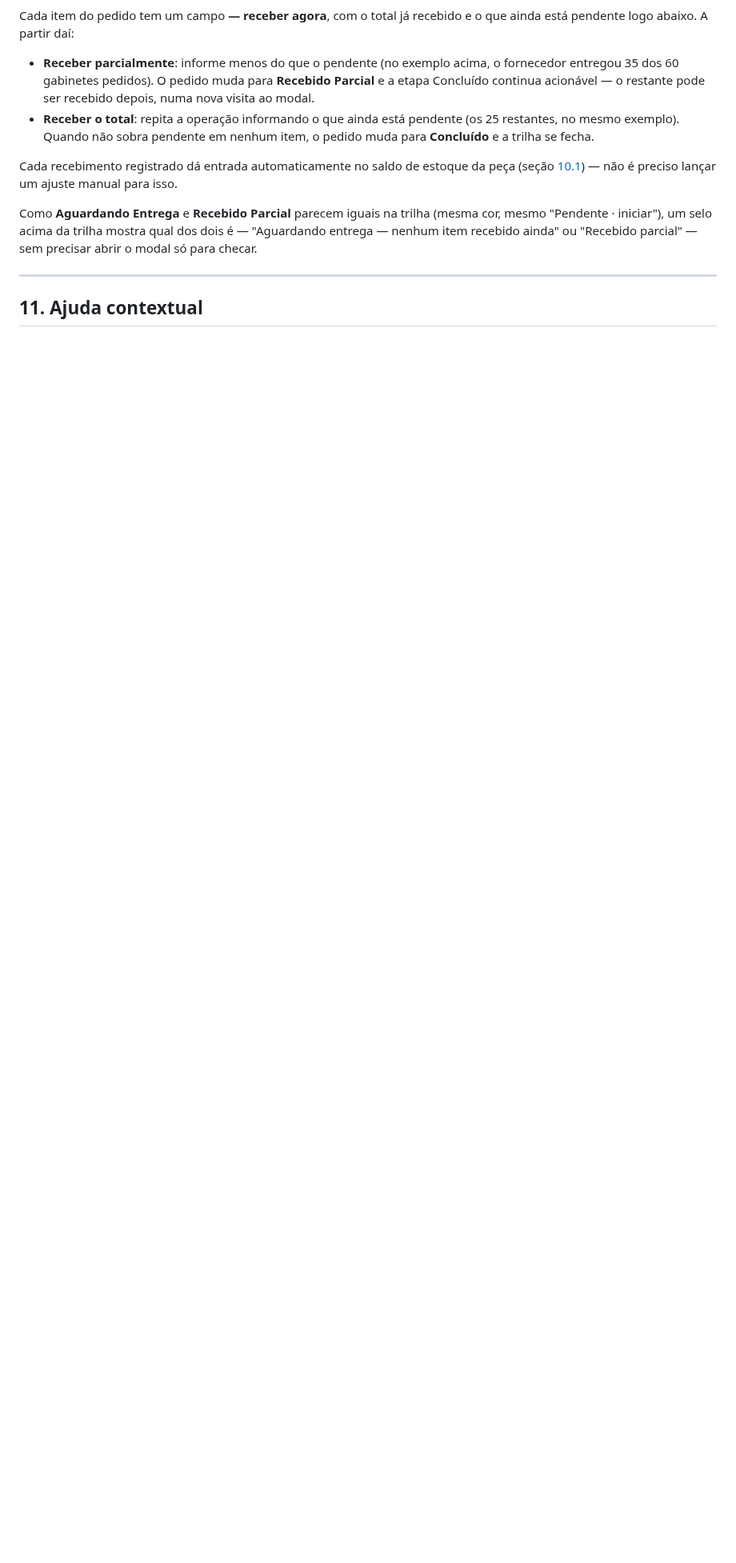
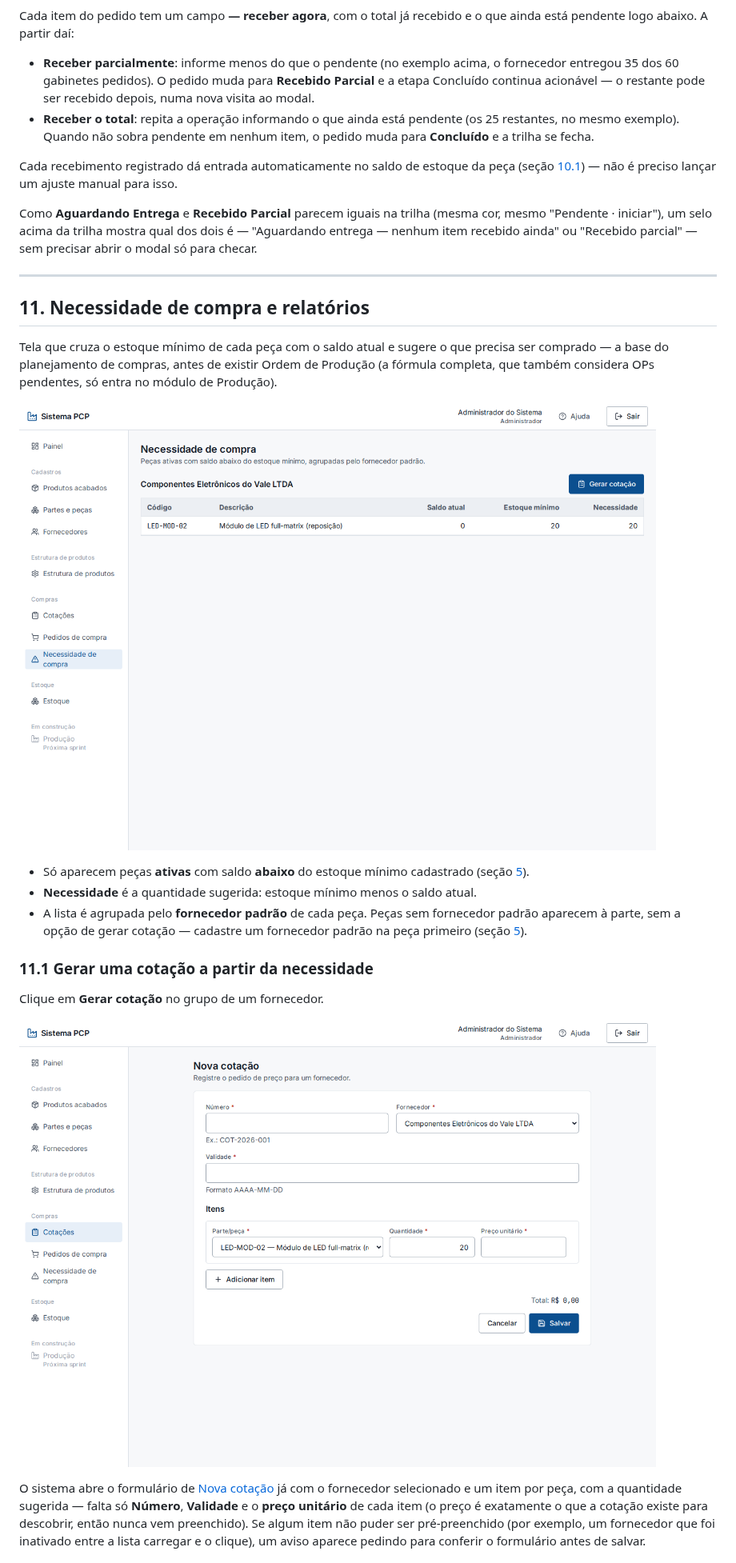
Before and after one commit to gustavoflandal/PCP-Lev, a Markdown page: docs/8_MANUAL_OPERACAO.md, the part around one of its changes. Shown at 80% size. Drawn GitHub-style; pictures changed too: docs/screenshots/32-necessidade-compra-lista.png (added), docs/screenshots/33-necessidade-compra-gerar-cotacao.png (added); blank space fills up the shorter version.

Commit message:
docs: screenshots e manual da necessidade de compra e relatorios (Fase 2.4)

```diff
--- a/docs/8_MANUAL_OPERACAO.md
+++ b/docs/8_MANUAL_OPERACAO.md
@@ -394,4 +407,34 @@ parcial" — sem precisar abrir o modal só para checar.
 
 ---
 
-## 11. Ajuda contextual
+## 11. Necessidade de compra e relatórios
+
+Tela que cruza o estoque mínimo de cada peça com o saldo atual e sugere o que
+precisa ser comprado — a base do planejamento de compras, antes de existir
+Ordem de Produção (a fórmula completa, que também considera OPs pendentes,
+só entra no módulo de Produção).
+
+![Lista de necessidade de compra](screenshots/32-necessidade-compra-lista.png)
+
+- Só aparecem peças **ativas** com saldo **abaixo** do estoque mínimo
+  cadastrado (seção [5](#5-partes-e-peças)).
+- **Necessidade** é a quantidade sugerida: estoque mínimo menos o saldo
+  atual.
+- A lista é agrupada pelo **fornecedor padrão** de cada peça. Peças sem
+  fornecedor padrão aparecem à parte, sem a opção de gerar cotação — cadastre
+  um fornecedor padrão na peça primeiro (seção [5](#5-partes-e-peças)).
+
+### 11.1 Gerar uma cotação a partir da necessidade
+
+Clique em **Gerar cotação** no grupo de um fornecedor.
+
+![Formulário de nova cotação pré-preenchido](screenshots/33-necessidade-compra-gerar-cotacao.png)
+
+O sistema abre o formulário de [Nova cotação](#82-cadastrar-uma-cotação) já
+com o fornecedor selecionado e um item por peça, com a quantidade sugerida —
+falta só **Número**, **Validade** e o **preço unitário** de cada item (o
+preço é exatamente o que a cotação existe para descobrir, então nunca vem
+preenchido). Se algum item não puder ser pré-preenchido (por exemplo, um
+fornecedor que foi inativado entre a lista carregar e o clique), um aviso
+aparece pedindo para conferir o formulário antes de salvar.
+
```
Also changed, not shown: other parts of docs/8_MANUAL_OPERACAO.md (+40 -10 lines).
